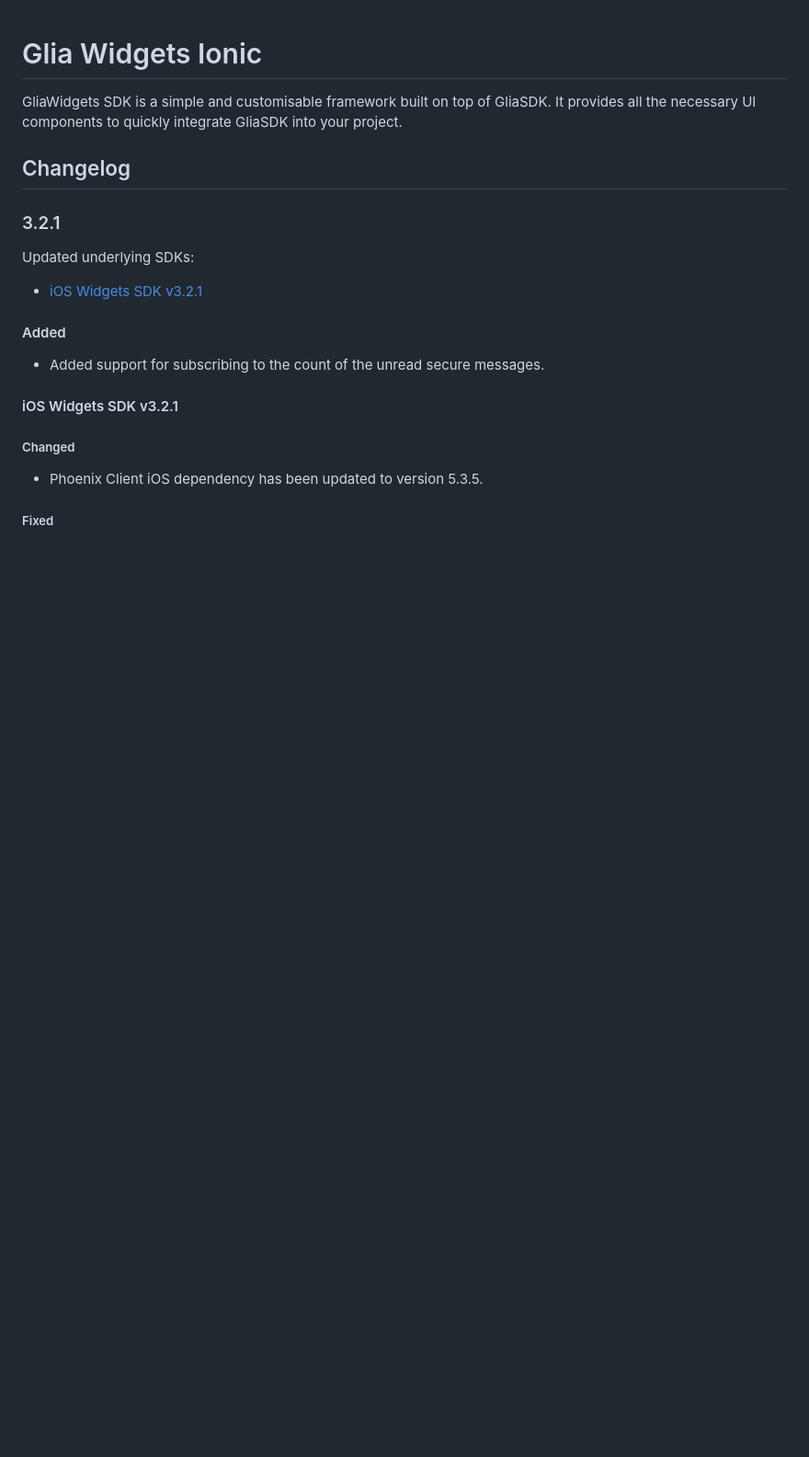
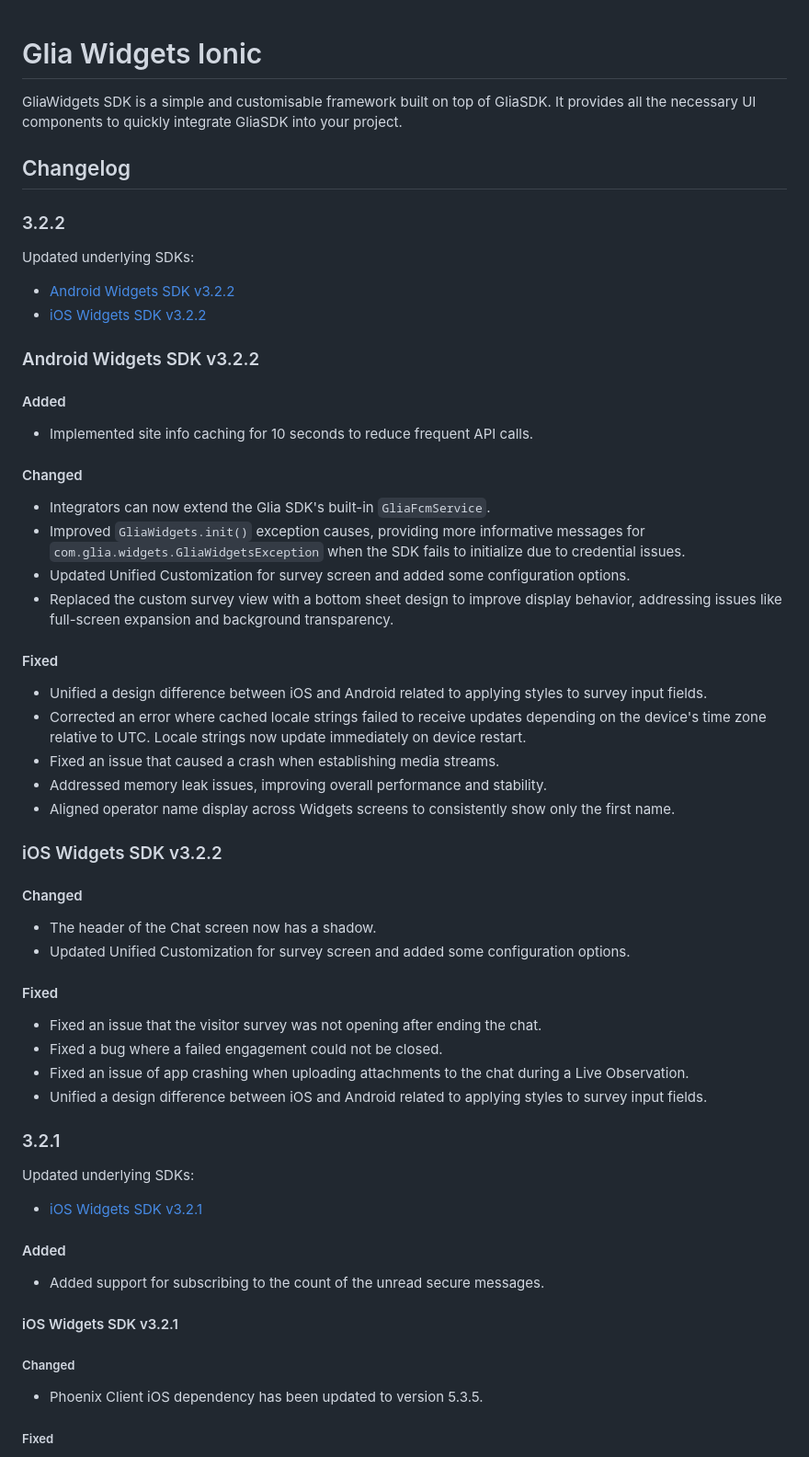
Before and after one commit to salemove/widgets_sdk_ionic, a Markdown page: README.md, the part around the change. Shown: that part at 92% size. GitHub-like rendering; blank space fills up the shorter version.

Commit message:
chore: readme update

```diff
--- a/README.md
+++ b/README.md
@@ -3,6 +3,40 @@
 GliaWidgets SDK is a simple and customisable framework built on top of GliaSDK. It provides all the necessary UI components to quickly integrate GliaSDK into your project.
 
 ## Changelog
+
+### 3.2.2
+
+Updated underlying SDKs:
+- [Android Widgets SDK v3.2.2](#android-widgets-sdk-v322)
+- [iOS Widgets SDK v3.2.2](#ios-widgets-sdk-v322)
+
+### Android Widgets SDK v3.2.2
+#### Added
+- Implemented site info caching for 10 seconds to reduce frequent API calls.
+
+#### Changed
+- Integrators can now extend the Glia SDK's built-in `GliaFcmService`.
+- Improved `GliaWidgets.init()` exception causes, providing more informative messages for `com.glia.widgets.GliaWidgetsException` when the SDK fails to initialize due to credential issues.
+- Updated Unified Customization for survey screen and added some configuration options.
+- Replaced the custom survey view with a bottom sheet design to improve display behavior, addressing issues like full-screen expansion and background transparency.
+
+#### Fixed
+- Unified a design difference between iOS and Android related to applying styles to survey input fields.
+- Corrected an error where cached locale strings failed to receive updates depending on the device's time zone relative to UTC. Locale strings now update immediately on device restart.
+- Fixed an issue that caused a crash when establishing media streams.
+- Addressed memory leak issues, improving overall performance and stability.
+- Aligned operator name display across Widgets screens to consistently show only the first name.
+
+### iOS Widgets SDK v3.2.2
+#### Changed
+- The header of the Chat screen now has a shadow.
+- Updated Unified Customization for survey screen and added some configuration options.
+
+#### Fixed
+- Fixed an issue that the visitor survey was not opening after ending the chat.
+- Fixed a bug where a failed engagement could not be closed.
+- Fixed an issue of app crashing when uploading attachments to the chat during a Live Observation.
+- Unified a design difference between iOS and Android related to applying styles to survey input fields.
 
 ### 3.2.1
 
```
